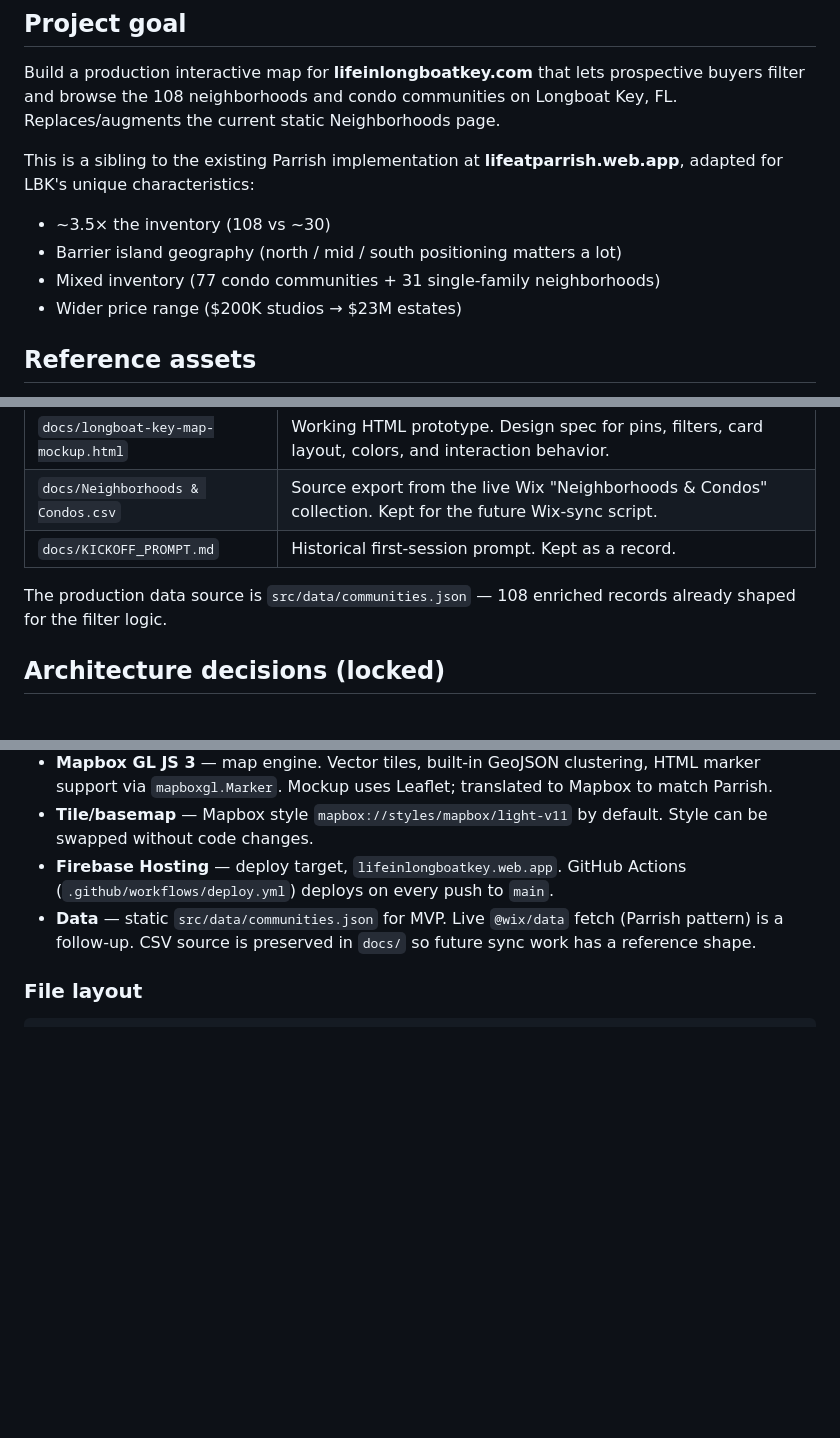
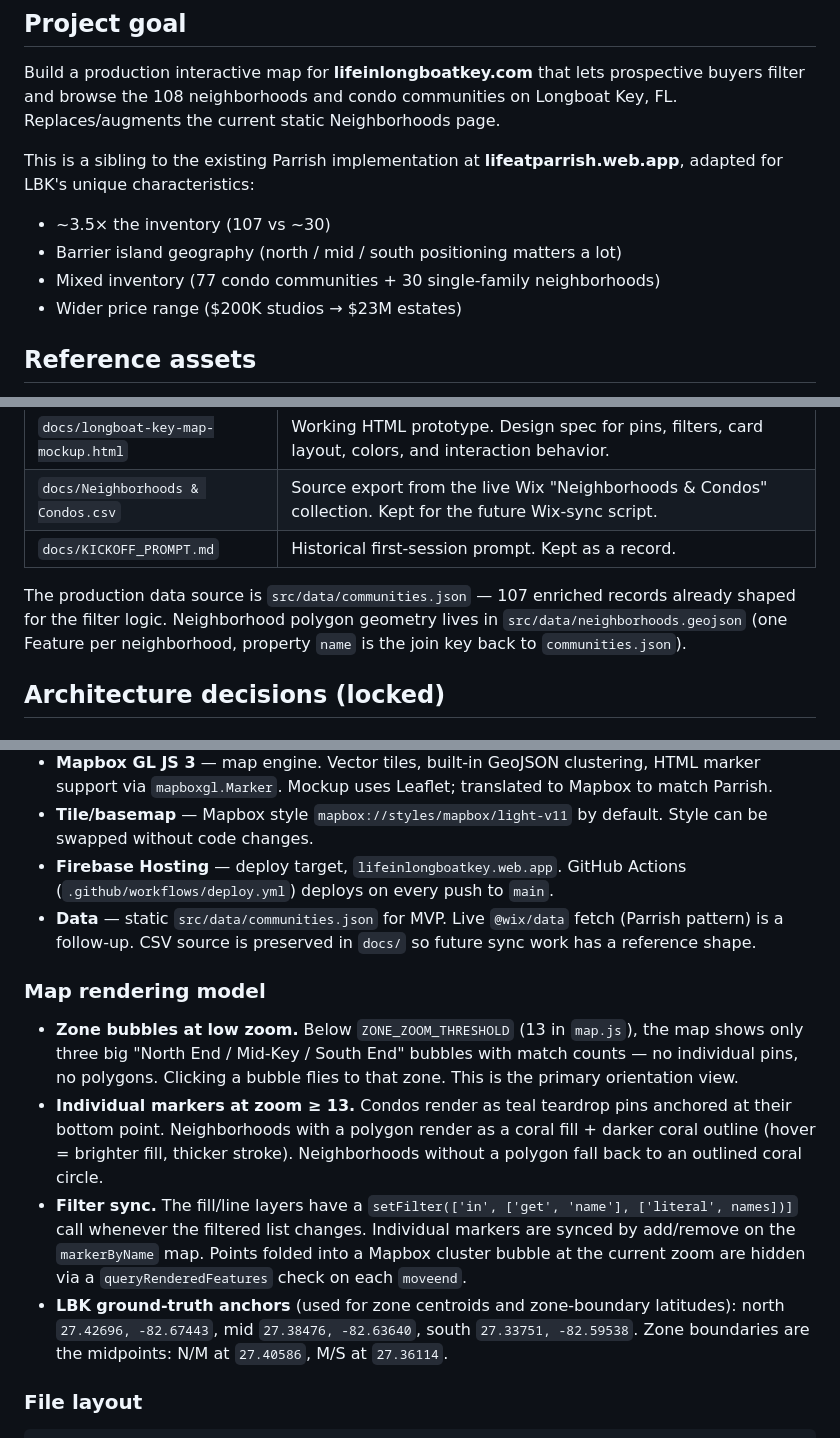
Before and after one commit to jeffreytwin/lifeinlongboatkey, a Markdown page: CLAUDE.md, 3 parts joined by grey strips. Drawn GitHub-style; blank space fills up the shorter version.

```diff
--- a/CLAUDE.md
+++ b/CLAUDE.md
@@ -5,9 +5,9 @@
 Build a production interactive map for **lifeinlongboatkey.com** that lets prospective buyers filter and browse the 108 neighborhoods and condo communities on Longboat Key, FL. Replaces/augments the current static Neighborhoods page.
 
 This is a sibling to the existing Parrish implementation at **lifeatparrish.web.app**, adapted for LBK's unique characteristics:
-- ~3.5× the inventory (108 vs ~30)
+- ~3.5× the inventory (107 vs ~30)
 - Barrier island geography (north / mid / south positioning matters a lot)
-- Mixed inventory (77 condo communities + 31 single-family neighborhoods)
+- Mixed inventory (77 condo communities + 30 single-family neighborhoods)
 - Wider price range ($200K studios → $23M estates)
 
 ## Reference assets
@@ -20,7 +20,7 @@ Day-one reference material lives in `docs/`:
 | `docs/Neighborhoods & Condos.csv` | Source export from the live Wix "Neighborhoods & Condos" collection. Kept for the future Wix-sync script. |
 | `docs/KICKOFF_PROMPT.md` | Historical first-session prompt. Kept as a record. |
 
-The production data source is `src/data/communities.json` — 108 enriched records already shaped for the filter logic.
+The production data source is `src/data/communities.json` — 107 enriched records already shaped for the filter logic. Neighborhood polygon geometry lives in `src/data/neighborhoods.geojson` (one Feature per neighborhood, property `name` is the join key back to `communities.json`).
 
 ## Architecture decisions (locked)
 
@@ -32,6 +32,13 @@ The production data source is `src/data/communities.json` — 108 enriched recor
 - **Tile/basemap** — Mapbox style `mapbox://styles/mapbox/light-v11` by default. Style can be swapped without code changes.
 - **Firebase Hosting** — deploy target, `lifeinlongboatkey.web.app`. GitHub Actions (`.github/workflows/deploy.yml`) deploys on every push to `main`.
 - **Data** — static `src/data/communities.json` for MVP. Live `@wix/data` fetch (Parrish pattern) is a follow-up. CSV source is preserved in `docs/` so future sync work has a reference shape.
+
+### Map rendering model
+
+- **Zone bubbles at low zoom.** Below `ZONE_ZOOM_THRESHOLD` (13 in `map.js`), the map shows only three big "North End / Mid-Key / South End" bubbles with match counts — no individual pins, no polygons. Clicking a bubble flies to that zone. This is the primary orientation view.
+- **Individual markers at zoom ≥ 13.** Condos render as teal teardrop pins anchored at their bottom point. Neighborhoods with a polygon render as a coral fill + darker coral outline (hover = brighter fill, thicker stroke). Neighborhoods without a polygon fall back to an outlined coral circle.
+- **Filter sync.** The fill/line layers have a `setFilter(['in', ['get', 'name'], ['literal', names])]` call whenever the filtered list changes. Individual markers are synced by add/remove on the `markerByName` map. Points folded into a Mapbox cluster bubble at the current zoom are hidden via a `queryRenderedFeatures` check on each `moveend`.
+- **LBK ground-truth anchors** (used for zone centroids and zone-boundary latitudes): north `27.42696, -82.67443`, mid `27.38476, -82.63640`, south `27.33751, -82.59538`. Zone boundaries are the midpoints: N/M at `27.40586`, M/S at `27.36114`.
 
 ### File layout
 
```
Also changed, not shown: other parts of CLAUDE.md (+42 -17 lines), SESSION_HANDOFF.md (added, +82 -0 lines).
